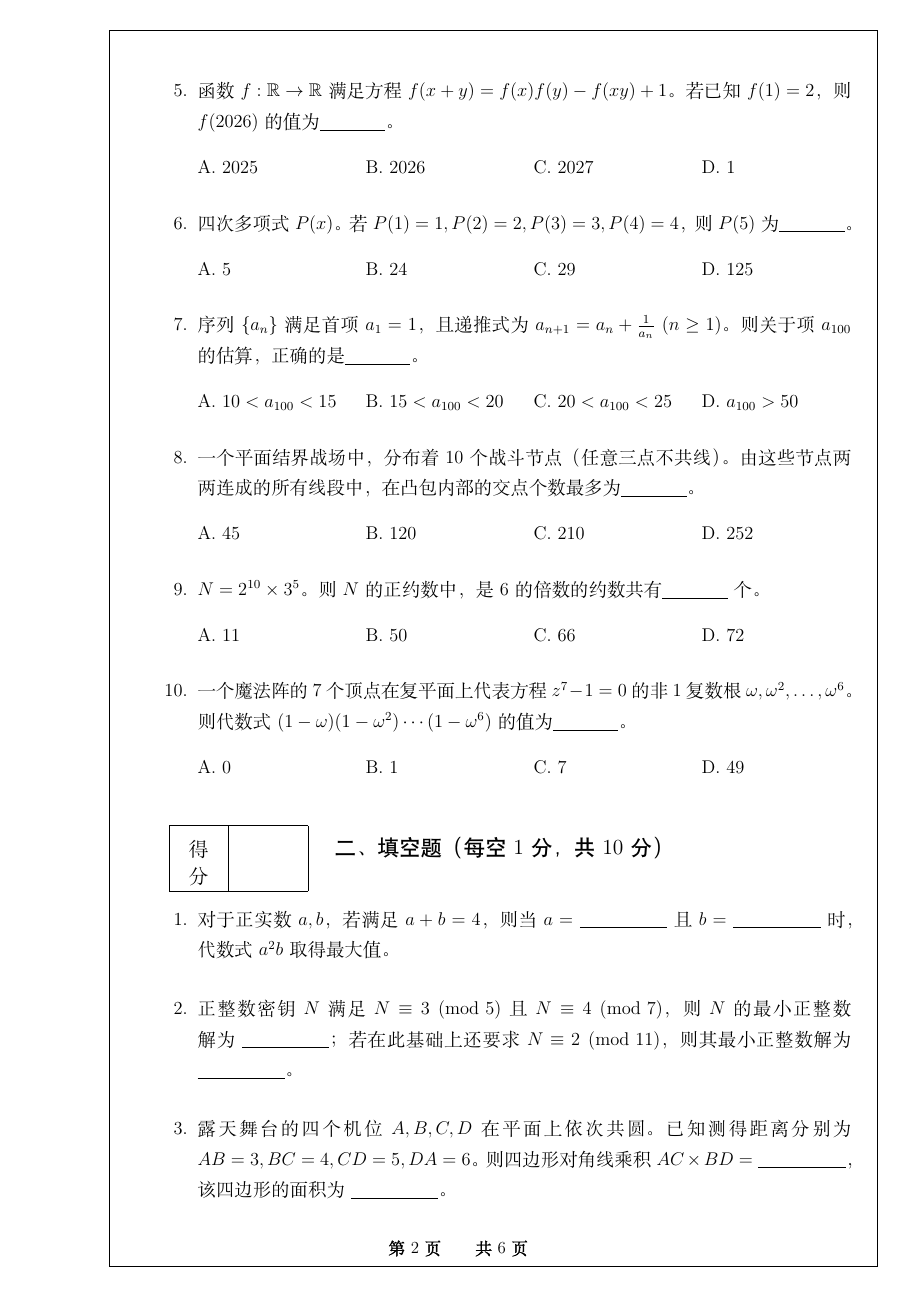
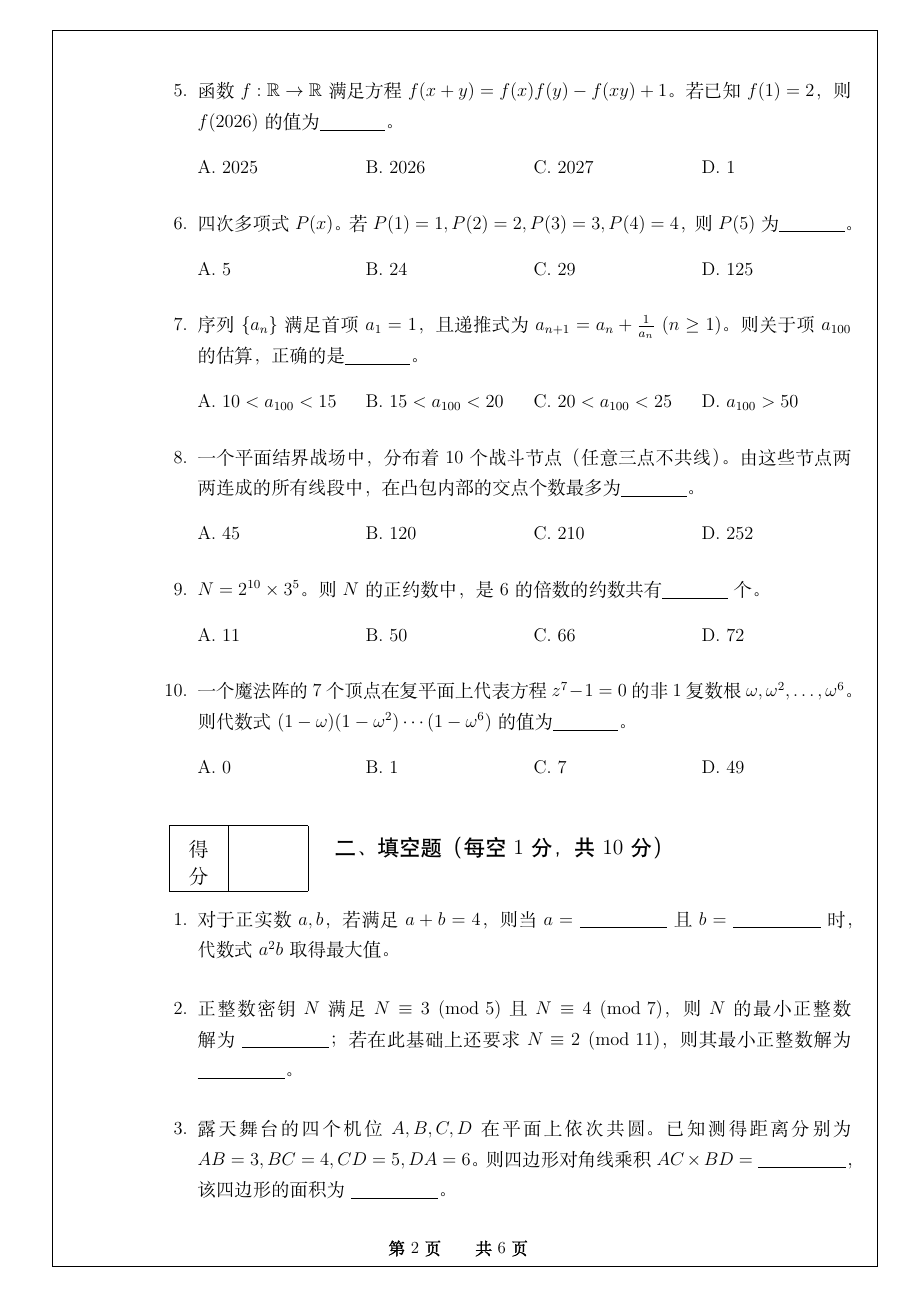
Before and after one commit to Tadasuki/hubu-exam-latex, a LaTeX problem sheet (exam_template.tex, which reads exam_style.tex): page 2 of 6. Compiled offline with XeLaTeX; a missing font is replaced by an installed copy or a similar font.

Commit message:
v1.1 增加无装订线页的正文宽度

```diff
--- a/exam_style.tex
+++ b/exam_style.tex
@@ -9,12 +9,12 @@
 \fi
 
 % 第二页起的基础 geometry（\restoregeometry 会恢复到此设定）
-% 文字在非首页框线内居中：框线左15mm/右9mm，文字左23mm/右17mm，各留8mm
+% 非首页框线左12mm/右9mm；正文在框线内留出约 6--7mm 左空白
 \usepackage[
   paperwidth=210mm,
   paperheight=297mm,
-  left=23mm,
-  right=17mm,
+  left=20mm,
+  right=14mm,
   top=20mm,
   bottom=30mm
 ]{geometry}
@@ -79,7 +79,7 @@
 \newcommand{\OfficialFrameLeft}{32mm}
 \newcommand{\OfficialFrameRight}{9mm}
 % 非首页左右距离
-\newcommand{\LaterFrameLeft}{25mm}
+\newcommand{\LaterFrameLeft}{12mm}
 \newcommand{\LaterFrameRight}{9mm}
 % 上下距离
 \newcommand{\OfficialFrameTop}{7mm}
@@ -252,17 +252,25 @@
 }
 \makeatother
 
-\newenvironment{questions}{%
+\newenvironment{questions}[1][]{%
   \begin{enumerate}[
     label=\arabic*.,
     leftmargin=\questionslm,
     labelsep=0.55em,
     itemsep=1.1em,
-    topsep=0.35em
+    topsep=0.35em,
+    #1
   ]
   \adobesong\fontsize{12}{20}\selectfont
 }{%
   \end{enumerate}
+}
+
+\newcommand{\switchtolaterpages}{%
+  \newpage
+  \global\laterpagestrue
+  \global\questionslm=0.8em\relax
+  \newgeometry{left=20mm, right=14mm, top=20mm, bottom=30mm}%
 }
 
 \newcommand{\fillblank}[1][20mm]{\underline{\makebox[#1]{}}}
```
Also changed, not shown: exam_template.pdf, 1 other file.
